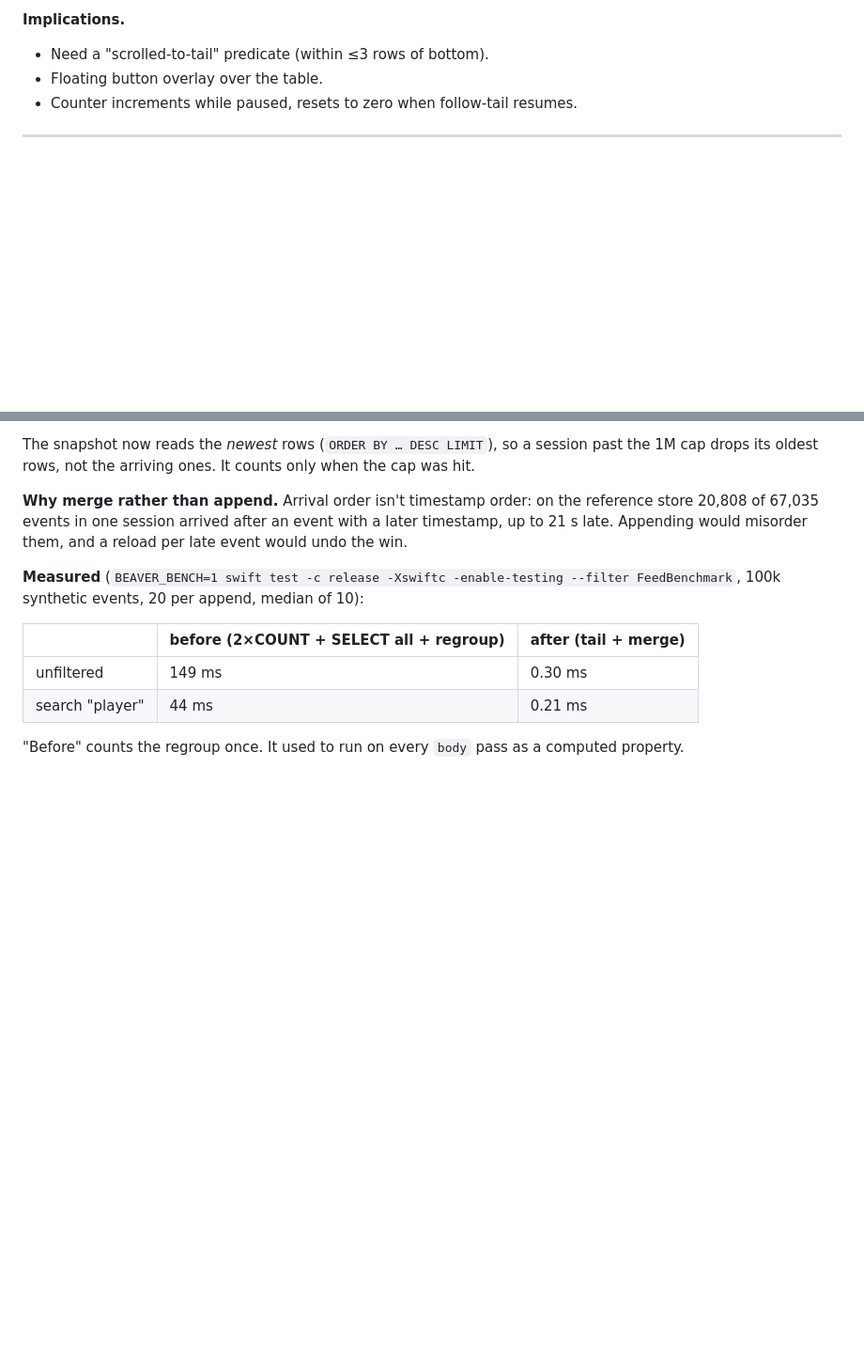
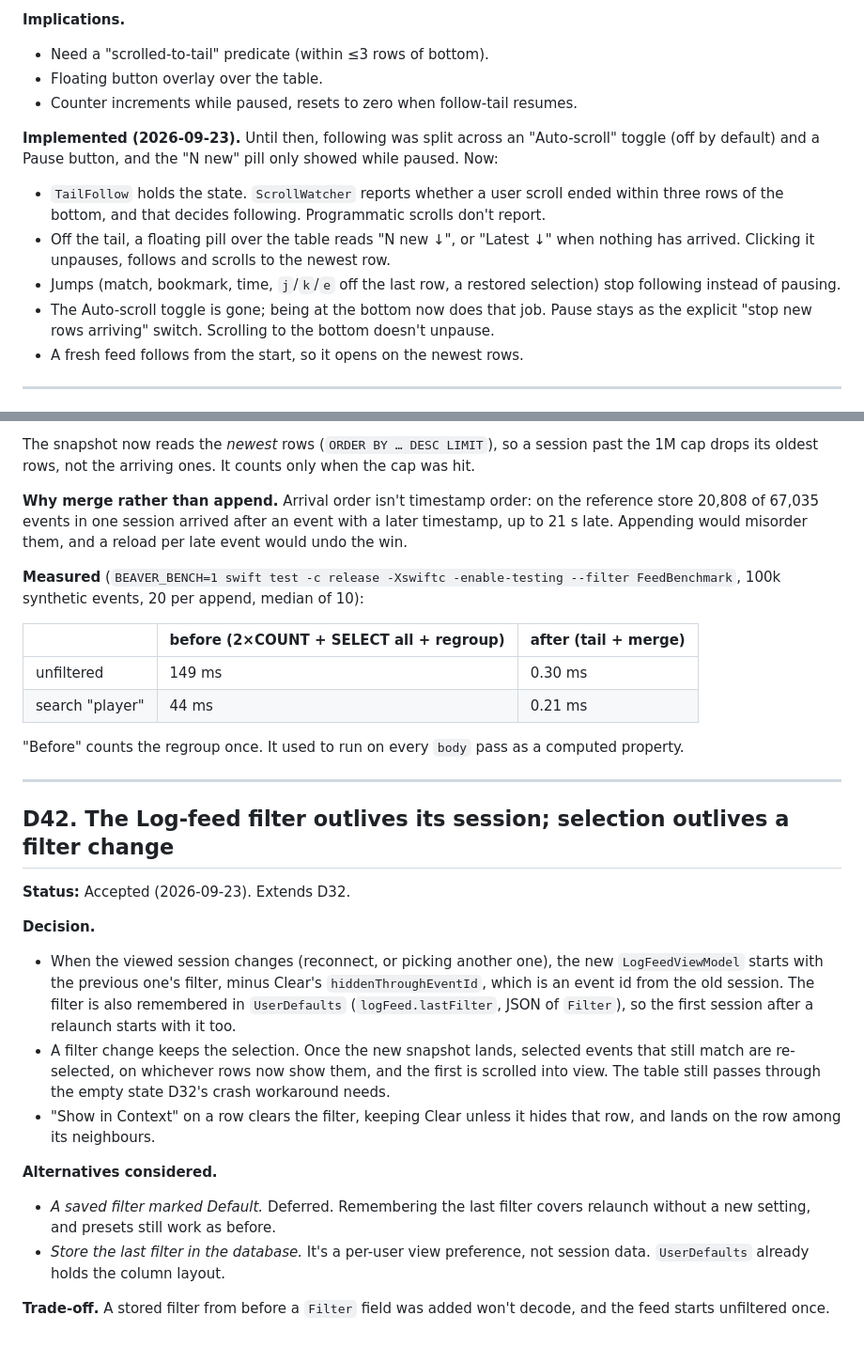
Before and after one commit to applicaster/Beaver, a Markdown page: DECISIONS.md, 2 parts joined by grey strips. Shown at 94% size. GitHub-like rendering; blank space fills up the shorter version.

Commit message:
docs: D3 implemented, D42 filter and selection persistence, changelog
Co-Authored-By: Claude Opus 5.5 <noreply@anthropic.com>

```diff
--- a/DECISIONS.md
+++ b/DECISIONS.md
@@ -106,6 +106,22 @@ it resumes follow-tail.
 - Need a "scrolled-to-tail" predicate (within ≤3 rows of bottom).
 - Floating button overlay over the table.
 - Counter increments while paused, resets to zero when follow-tail resumes.
+
+**Implemented (2026-09-23).** Until then, following was split across an
+"Auto-scroll" toggle (off by default) and a Pause button, and the
+"N new" pill only showed while paused. Now:
+- `TailFollow` holds the state. `ScrollWatcher` reports whether a user
+  scroll ended within three rows of the bottom, and that decides
+  following. Programmatic scrolls don't report.
+- Off the tail, a floating pill over the table reads "N new ↓", or
+  "Latest ↓" when nothing has arrived. Clicking it unpauses, follows
+  and scrolls to the newest row.
+- Jumps (match, bookmark, time, `j`/`k`/`e` off the last row, a
+  restored selection) stop following instead of pausing.
+- The Auto-scroll toggle is gone; being at the bottom now does that
+  job. Pause stays as the explicit "stop new rows arriving" switch.
+  Scrolling to the bottom doesn't unpause.
+- A fresh feed follows from the start, so it opens on the newest rows.
 
 ---
 
@@ -1896,3 +1912,34 @@ would misorder them, and a reload per late event would undo the win.
 
 "Before" counts the regroup once. It used to run on every `body`
 pass as a computed property.
+
+---
+
+## D42. The Log-feed filter outlives its session; selection outlives a filter change
+
+**Status:** Accepted (2026-09-23). Extends D32.
+
+**Decision.**
+- When the viewed session changes (reconnect, or picking another one),
+  the new `LogFeedViewModel` starts with the previous one's filter,
+  minus Clear's `hiddenThroughEventId`, which is an event id from the
+  old session. The filter is also remembered in `UserDefaults`
+  (`logFeed.lastFilter`, JSON of `Filter`), so the first session after
+  a relaunch starts with it too.
+- A filter change keeps the selection. Once the new snapshot lands,
+  selected events that still match are re-selected, on whichever rows
+  now show them, and the first is scrolled into view. The table still
+  passes through the empty state D32's crash workaround needs.
+- "Show in Context" on a row clears the filter, keeping Clear unless it
+  hides that row, and lands on the row among its neighbours.
+
+**Alternatives considered.**
+- *A saved filter marked Default.* Deferred. Remembering the last
+  filter covers relaunch without a new setting, and presets still work
+  as before.
+- *Store the last filter in the database.* It's a per-user view
+  preference, not session data. `UserDefaults` already holds the
+  column layout.
+
+**Trade-off.** A stored filter from before a `Filter` field was added
+won't decode, and the feed starts unfiltered once.
```
Also changed, not shown: CHANGELOG.md (+19 -0 lines).
